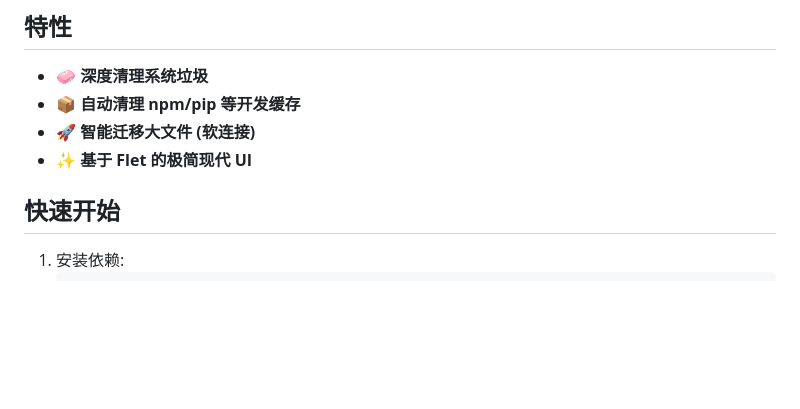
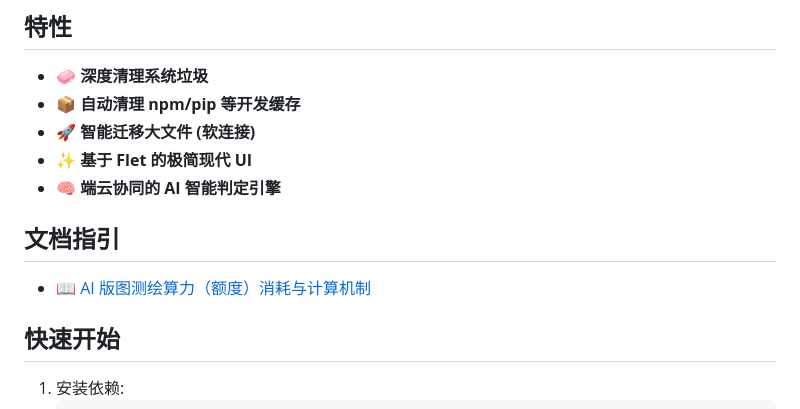
Before and after one commit to hwdemtv/ZenClean, a Markdown page: README.md, the part around the change. Rendered like a GitHub page; blank space fills up the shorter version.

```diff
--- a/README.md
+++ b/README.md
@@ -7,6 +7,10 @@
 - 📦 **自动清理 npm/pip 等开发缓存**
 - 🚀 **智能迁移大文件 (软连接)**
 - ✨ **基于 Flet 的极简现代 UI**
+- 🧠 **端云协同的 AI 智能判定引擎**
+
+## 文档指引
+- 📖 [AI 版图测绘算力（额度）消耗与计算机制](docs/AI_QUOTA_MECHANISM.md)
 
 ## 快速开始
 
```
Also changed, not shown: docs/AI_QUOTA_MECHANISM.md (added, +46 -0 lines), assets/icon.png (added), 11 other files.
